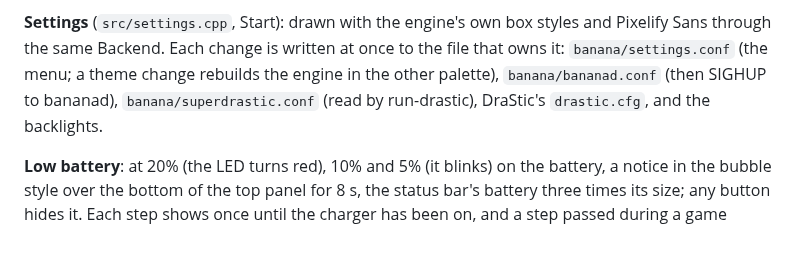
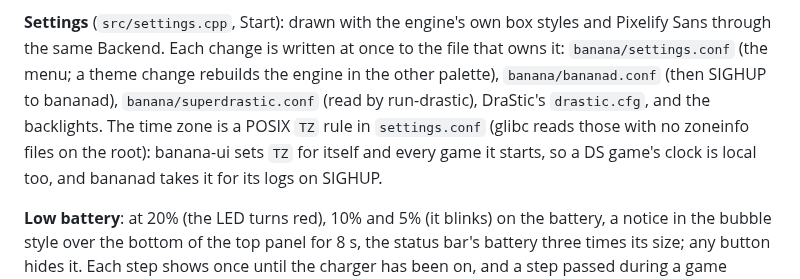
Before and after one commit to JorreFog/BananaLinux, a Markdown page: docs/ARCHITECTURE.md, the part around the change. Drawn GitHub-style; blank space fills up the shorter version.

```diff
--- a/docs/ARCHITECTURE.md
+++ b/docs/ARCHITECTURE.md
@@ -57,7 +57,9 @@ ROCKNIXDS, ES is the Source and its GL renderer the Backend. In Banana:
 **Settings** (`src/settings.cpp`, Start): drawn with the engine's own box styles and Pixelify Sans through the
 same Backend. Each change is written at once to the file that owns it: `banana/settings.conf` (the menu; a theme
 change rebuilds the engine in the other palette), `banana/bananad.conf` (then SIGHUP to bananad),
-`banana/superdrastic.conf` (read by run-drastic), DraStic's `drastic.cfg`, and the backlights.
+`banana/superdrastic.conf` (read by run-drastic), DraStic's `drastic.cfg`, and the backlights. The time zone is a POSIX `TZ` rule in `settings.conf` (glibc reads those with no
+zoneinfo files on the root): banana-ui sets `TZ` for itself and every game it starts, so a DS game's clock is local
+too, and bananad takes it for its logs on SIGHUP.
 
 **Low battery**: at 20% (the LED turns red), 10% and 5% (it blinks) on the battery, a notice in the bubble style
 over the bottom of the top panel for 8 s, the status bar's battery three times its size; any button hides it.
```
Also changed, not shown: README.md (+2 -2 lines), docs/ROADMAP.md (+2 -1 lines), docs/img/menu-settings-system.png, 6 other files.
